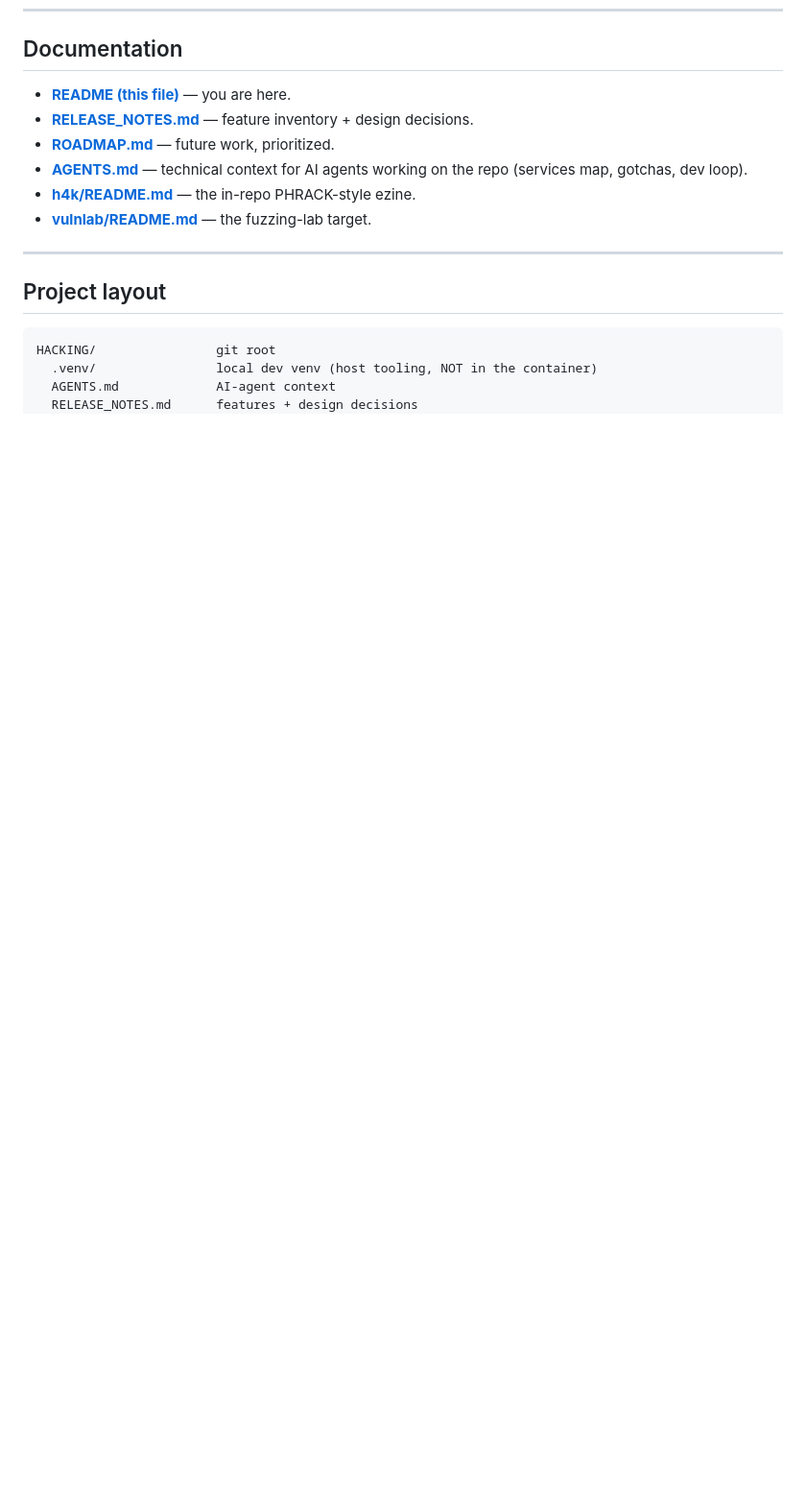
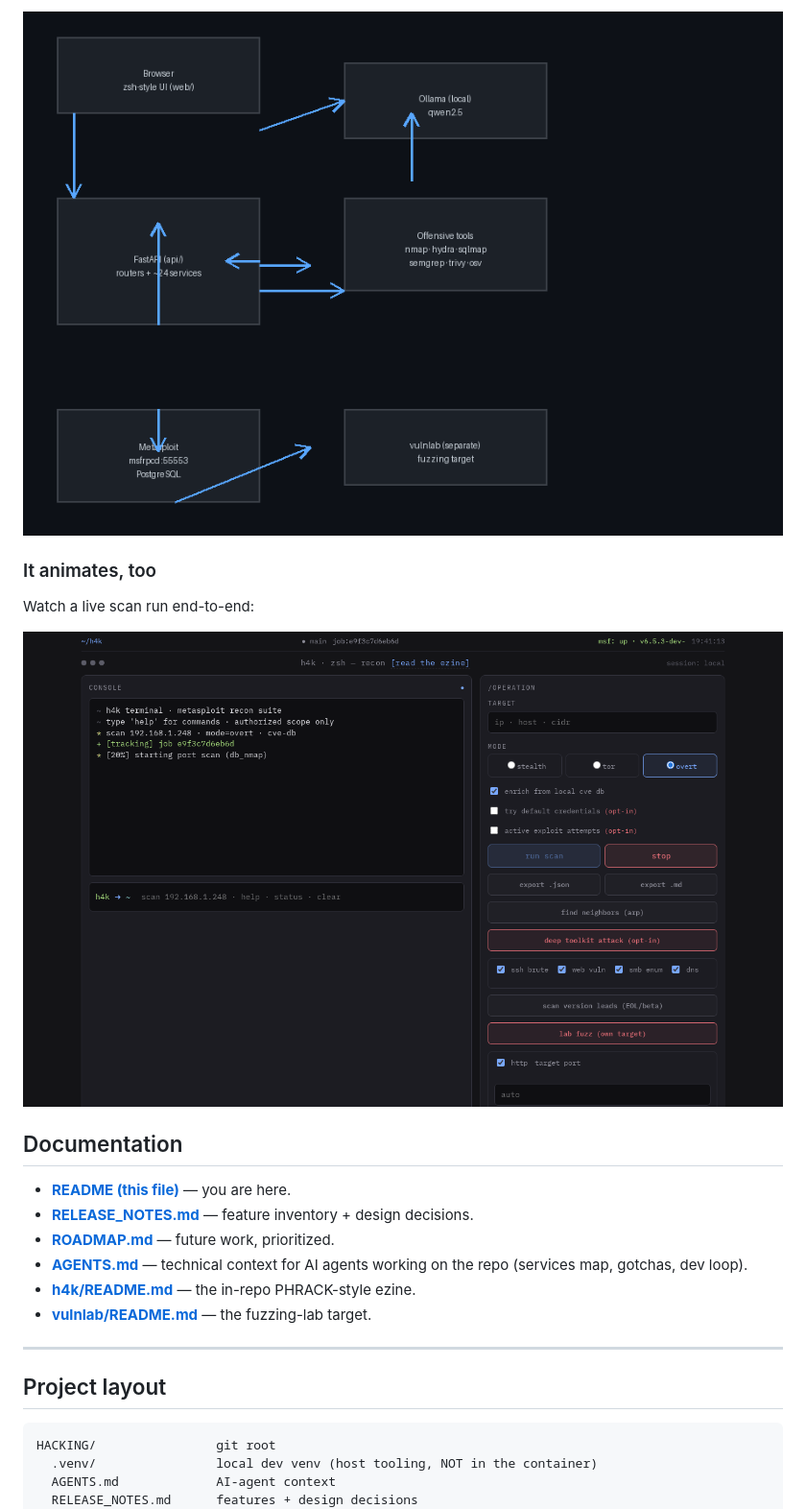
Before and after one commit to Greg-2600/h4k, a Markdown page: README.md, the part around one of its changes. Shown at 96% size. Drawn GitHub-style; pictures changed too: docs/img/architecture.png (added), docs/img/demo.gif (added); blank space fills up the shorter version.

```diff
--- a/README.md
+++ b/README.md
@@ -115,3 +153,11 @@ the project.
+![architecture](docs/img/architecture.png)
+
+### It animates, too
+
+Watch a live scan run end-to-end:
+
+![h4k demo](docs/img/demo.gif)
+
 ## Documentation
 
 - **[README (this file)](README.md)** — you are here.
```
Also changed, not shown: other parts of README.md (+38 -0 lines), 1 other file.
